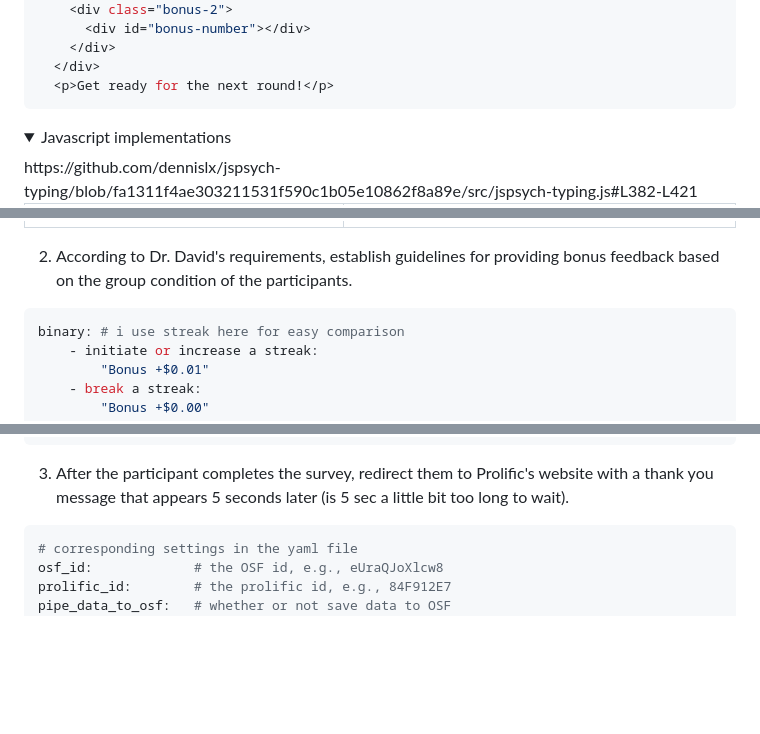
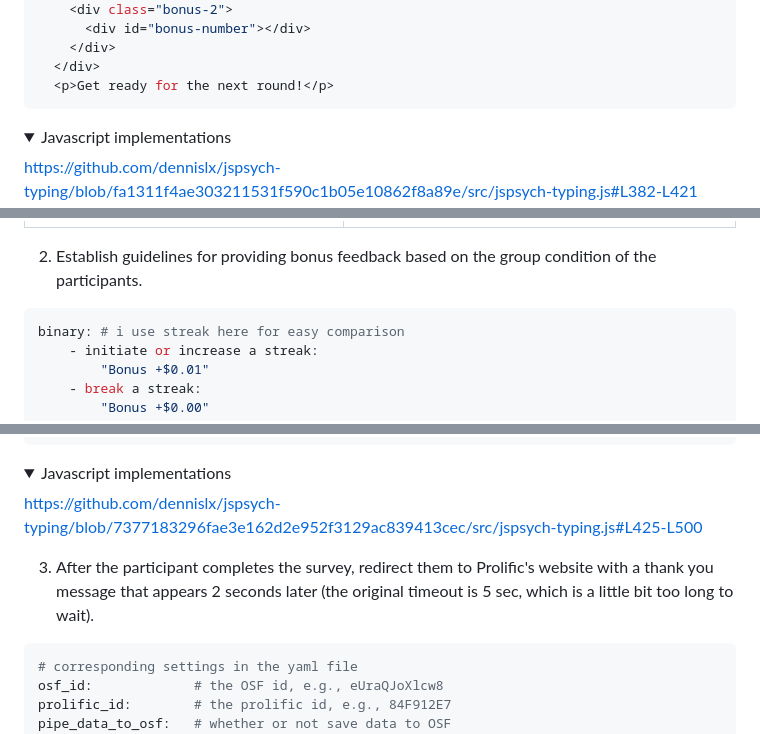
Before and after one commit to dennislx/jspsych-typing, a Markdown page: changelog.md, 3 parts joined by grey strips. Drawn GitHub-style; folded sections open; blank space fills up the shorter version.

Commit message:
update changelog

````diff
--- a/changelog.md
+++ b/changelog.md
@@ -51,7 +51,8 @@ bonus_feedback_failure: &bff >
   <p>Get ready for the next round!</p>
 ```
 </details>
+
 <details>
+<summary>Javascript implementations</summary>
 
-<summary>Javascript implementations</summary>
 https://github.com/dennislx/jspsych-typing/blob/fa1311f4ae303211531f590c1b05e10862f8a89e/src/jspsych-typing.js#L382-L421
@@ -61,7 +62,7 @@ https://github.com/dennislx/jspsych-typing/blob/fa1311f4ae303211531f590c1b05e108
 |  ![](public/img/bonus-mar21-first.png) |   ![](public/img/bonus-mar21-second.png) |
 | ------------- | ------------- |
 
-2. According to Dr. David's requirements, establish guidelines for providing bonus feedback based on the group condition of the participants.
+2. Establish guidelines for providing bonus feedback based on the group condition of the participants.
 
 ```yaml
 binary: # i use streak here for easy comparison
@@ -89,7 +90,14 @@ binary streak:
         "Bonus +${this.bonus}"
 ```
 
-3. After the participant completes the survey, redirect them to Prolific's website with a thank you message that appears 5 seconds later (is 5 sec a little bit too long to wait).
+<details>
+<summary>Javascript implementations</summary>
+
+https://github.com/dennislx/jspsych-typing/blob/7377183296fae3e162d2e952f3129ac839413cec/src/jspsych-typing.js#L425-L500
+</details>
+
+
+3. After the participant completes the survey, redirect them to Prolific's website with a thank you message that appears 2 seconds later (the original timeout is 5 sec, which is a little bit too long to wait).
 
 ```yaml
 # corresponding settings in the yaml file
````
Also changed, not shown: other parts of changelog.md (+1 -1 lines).
